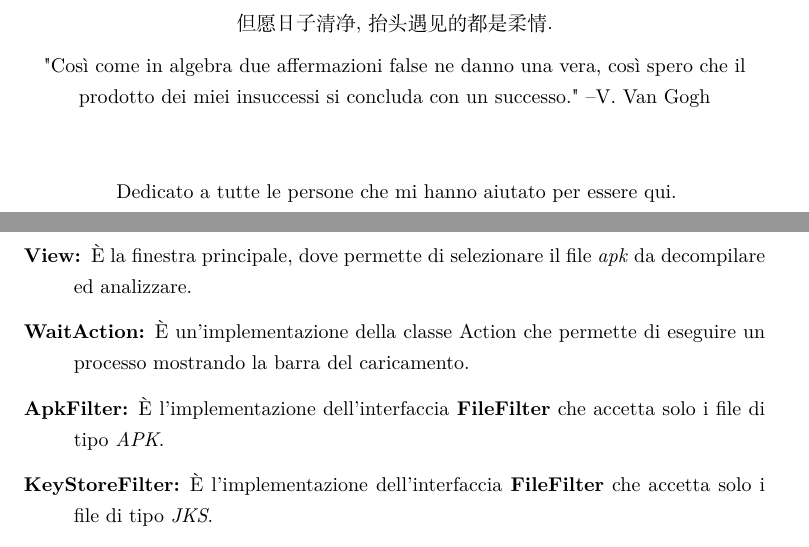
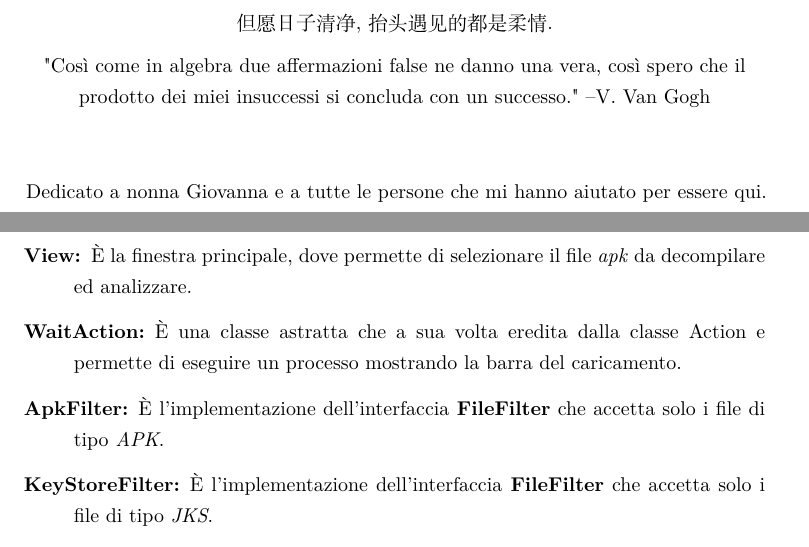
Before and after one commit to WenXiaowei/BachelorDegreeThesis, a LaTeX thesis (tesi.tex, which reads capitoli/5_progettazione_codifica.tex, inizio-fine/dedica.tex): two parts of pages 3 and 49 of 63, joined at a grey line, cut so that both start at the same text. Compiled offline with XeLaTeX.

Commit message:
typo fix

```diff
--- a/capitoli/5_progettazione_codifica.tex
+++ b/capitoli/5_progettazione_codifica.tex
@@ -119,7 +119,7 @@ I pattern utilizzati sono
 \begin{namespacedesc}
     \classdesc{AnalysisChooser}{È la finestra che mostra le opzioni di analisi.}
     \classdesc{View}{È la finestra principale, dove permette di selezionare il file \textit{apk} da decompilare ed analizzare.}
-    \classdesc{WaitAction}{È un'implementazione della classe Action che permette di eseguire un processo mostrando la barra del caricamento.}
+    \classdesc{WaitAction}{È una classe astratta che a sua volta eredita dalla classe Action e permette di eseguire un processo mostrando la barra del caricamento.}
     \classdesc{ApkFilter}{È l'implementazione dell'interfaccia \textbf{FileFilter} che accetta solo i file di tipo \textit{APK}.}
     \classdesc{KeyStoreFilter}{È l'implementazione dell'interfaccia \textbf{FileFilter} che accetta solo i file di tipo \textit{JKS}.}
     \classdesc{TextFilter}{È l'implementazione dell'interfaccia \textbf{FileFilter} che accetta solo i file di tipo \textit{txt}.}
--- a/inizio-fine/dedica.tex
+++ b/inizio-fine/dedica.tex
@@ -21,5 +21,5 @@
 \medskip
 
 \begin{center}
-Dedicato a tutte le persone che mi hanno aiutato per essere qui.
+Dedicato a nonna Giovanna e a tutte le persone che mi hanno aiutato per essere qui.
 \end{center}
```
